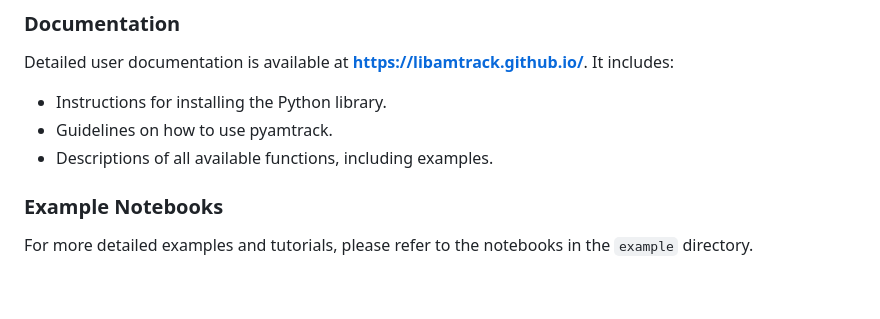
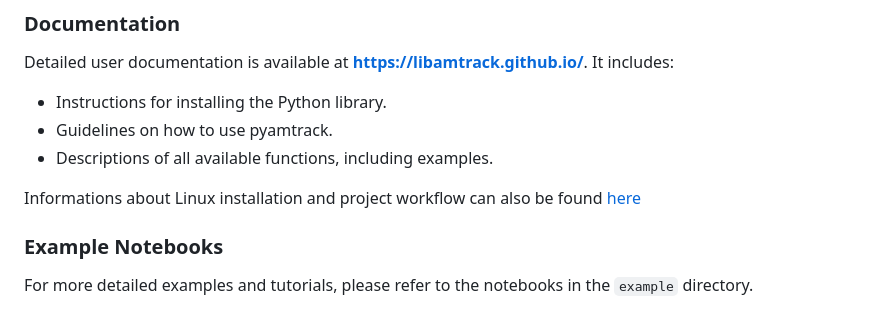
Before and after one commit to libamtrack/pyamtrack, a Markdown page: README.md, the part around the change. GitHub-like rendering; blank space fills up the shorter version.

```diff
--- a/README.md
+++ b/README.md
@@ -41,6 +41,8 @@ Detailed user documentation is available at **[https://libamtrack.github.io/](ht
 - Guidelines on how to use pyamtrack.
 - Descriptions of all available functions, including examples.
 
+Informations about Linux installation and project workflow can also be found [here](docs/README.md)
+
 ### Example Notebooks
 
 For more detailed examples and tutorials, please refer to the notebooks in the `example` directory.
```
Also changed, not shown: docs/README.md (+2 -2 lines), docs/tests.md (+5 -2 lines), docs/resources/panel_screenshot.png (added).
